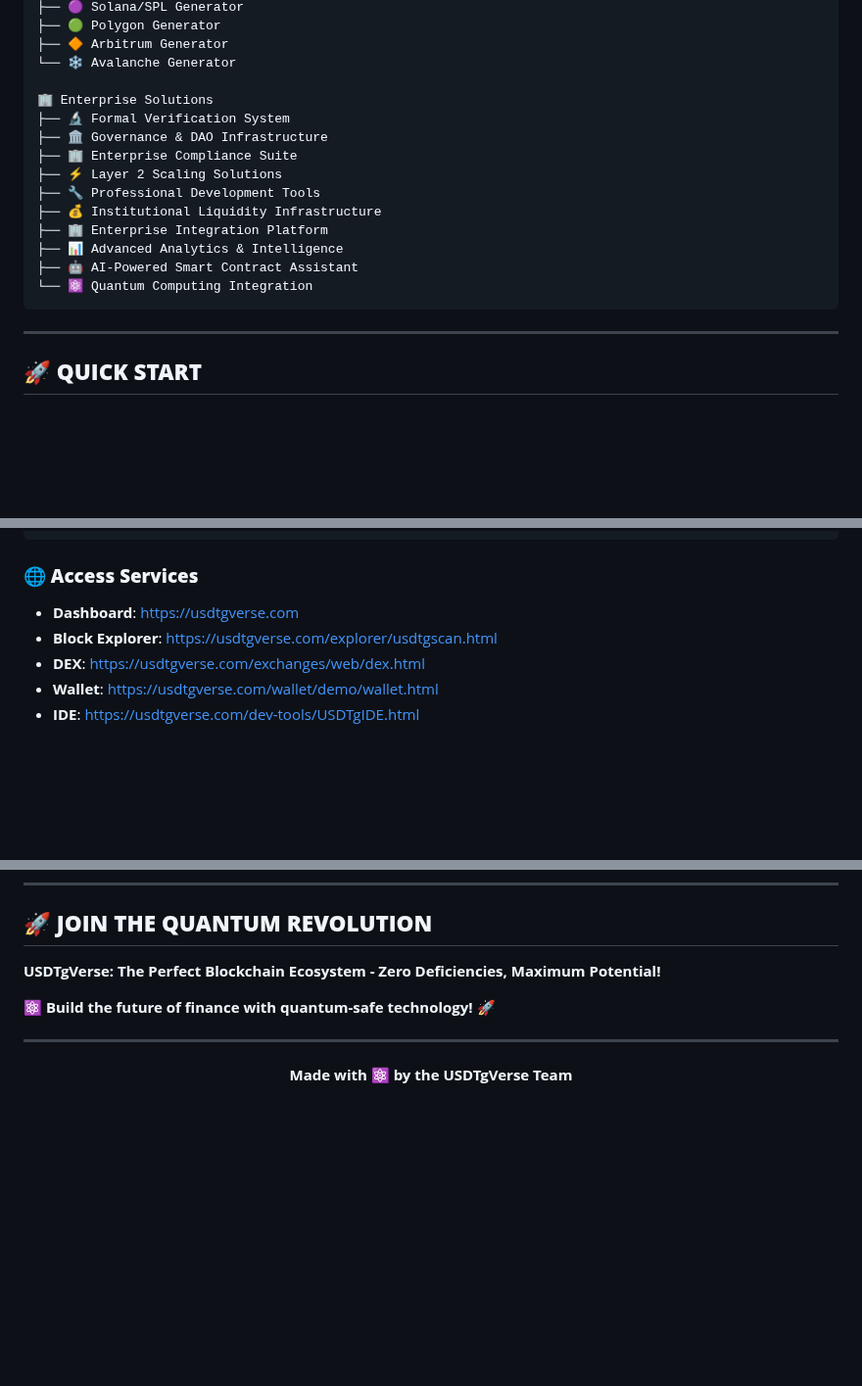
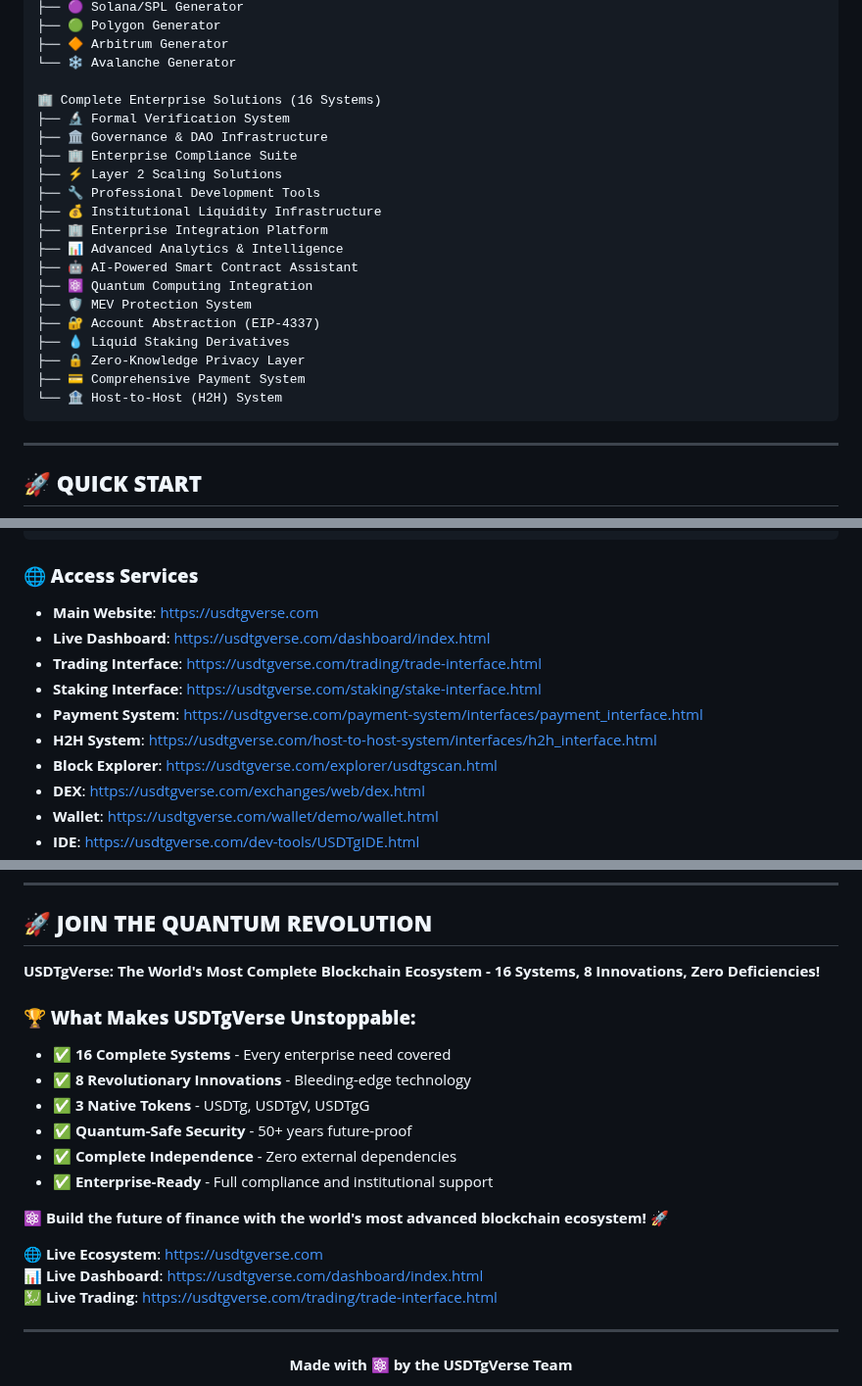
Before and after one commit to ta5jg/USDTgVerse, a Markdown page: README.md, 3 parts joined by grey strips. Shown at 98% size. GitHub-like rendering; blank space fills up the shorter version.

````diff
--- a/README.md
+++ b/README.md
@@ -71,7 +71,7 @@
 ├── 🔶 Arbitrum Generator
 └── ❄️ Avalanche Generator
 
-🏢 Enterprise Solutions
+🏢 Complete Enterprise Solutions (16 Systems)
 ├── 🔬 Formal Verification System
 ├── 🏛️ Governance & DAO Infrastructure
 ├── 🏢 Enterprise Compliance Suite
@@ -81,7 +81,13 @@
 ├── 🏢 Enterprise Integration Platform
 ├── 📊 Advanced Analytics & Intelligence
 ├── 🤖 AI-Powered Smart Contract Assistant
-└── ⚛️ Quantum Computing Integration
+├── ⚛️ Quantum Computing Integration
+├── 🛡️ MEV Protection System
+├── 🔐 Account Abstraction (EIP-4337)
+├── 💧 Liquid Staking Derivatives
+├── 🔒 Zero-Knowledge Privacy Layer
+├── 💳 Comprehensive Payment System
+└── 🏦 Host-to-Host (H2H) System
 ```
 
 ---
@@ -124,7 +130,12 @@ cd ../deployment/web-interface && npm install
 ```
 
 ### **🌐 Access Services**
-- **Dashboard**: https://usdtgverse.com
+- **Main Website**: https://usdtgverse.com
+- **Live Dashboard**: https://usdtgverse.com/dashboard/index.html
+- **Trading Interface**: https://usdtgverse.com/trading/trade-interface.html
+- **Staking Interface**: https://usdtgverse.com/staking/stake-interface.html
+- **Payment System**: https://usdtgverse.com/payment-system/interfaces/payment_interface.html
+- **H2H System**: https://usdtgverse.com/host-to-host-system/interfaces/h2h_interface.html
 - **Block Explorer**: https://usdtgverse.com/explorer/usdtgscan.html
 - **DEX**: https://usdtgverse.com/exchanges/web/dex.html
 - **Wallet**: https://usdtgverse.com/wallet/demo/wallet.html
@@ -293,9 +343,21 @@ This project is licensed under the MIT License - see the [LICENSE](LICENSE) file
 
 ## 🚀 **JOIN THE QUANTUM REVOLUTION**
 
-**USDTgVerse: The Perfect Blockchain Ecosystem - Zero Deficiencies, Maximum Potential!**
+**USDTgVerse: The World's Most Complete Blockchain Ecosystem - 16 Systems, 8 Innovations, Zero Deficiencies!**
 
-⚛️ **Build the future of finance with quantum-safe technology!** 🚀
+### **🏆 What Makes USDTgVerse Unstoppable:**
+- ✅ **16 Complete Systems** - Every enterprise need covered
+- ✅ **8 Revolutionary Innovations** - Bleeding-edge technology
+- ✅ **3 Native Tokens** - USDTg, USDTgV, USDTgG
+- ✅ **Quantum-Safe Security** - 50+ years future-proof
+- ✅ **Complete Independence** - Zero external dependencies
+- ✅ **Enterprise-Ready** - Full compliance and institutional support
+
+⚛️ **Build the future of finance with the world's most advanced blockchain ecosystem!** 🚀
+
+**🌐 Live Ecosystem**: https://usdtgverse.com
+**📊 Live Dashboard**: https://usdtgverse.com/dashboard/index.html
+**💹 Live Trading**: https://usdtgverse.com/trading/trade-interface.html
 
 ---
 
````
Also changed, not shown: other parts of README.md (+41 -2 lines).
